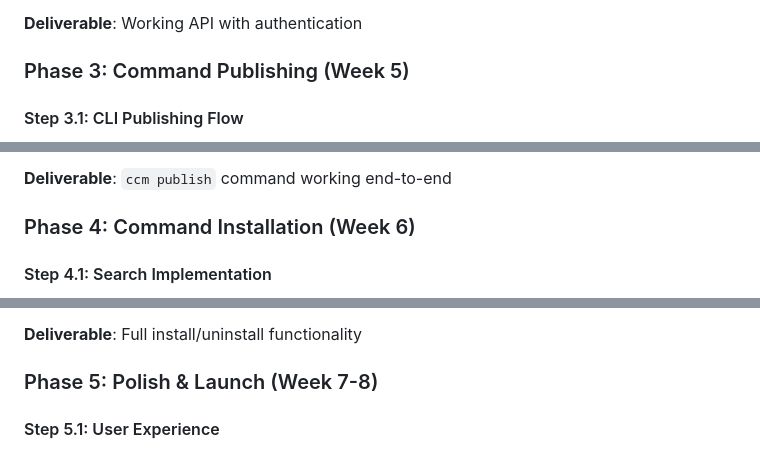
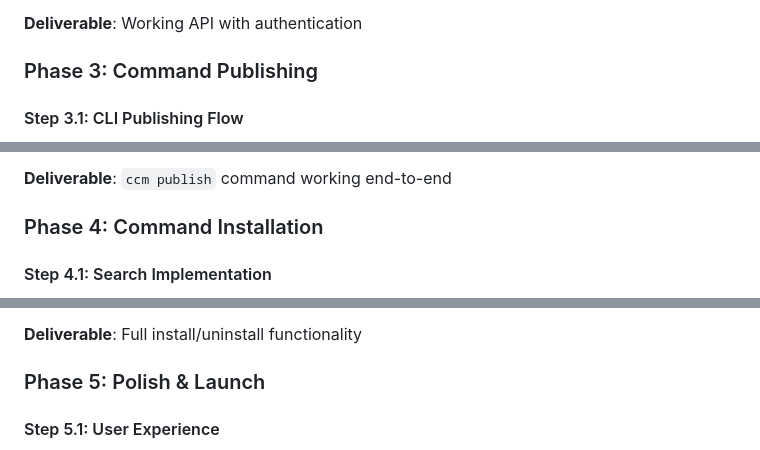
Before and after one commit to drdator/ccm, a Markdown page: MVP_PLAN.md, 3 parts joined by grey strips. Rendered like a GitHub page.

```diff
--- a/MVP_PLAN.md
+++ b/MVP_PLAN.md
@@ -154,7 +154,7 @@ CREATE TABLE tags (
 
 **Deliverable**: Working API with authentication
 
-### Phase 3: Command Publishing (Week 5)
+### Phase 3: Command Publishing
 
 #### Step 3.1: CLI Publishing Flow
 - [ ] Implement `ccm init` to create command.yaml
@@ -175,7 +175,7 @@ CREATE TABLE tags (
 
 **Deliverable**: `ccm publish` command working end-to-end
 
-### Phase 4: Command Installation (Week 6)
+### Phase 4: Command Installation
 
 #### Step 4.1: Search Implementation
 - [ ] Add `ccm search <query>` command
@@ -196,7 +196,7 @@ CREATE TABLE tags (
 
 **Deliverable**: Full install/uninstall functionality
 
-### Phase 5: Polish & Launch (Week 7-8)
+### Phase 5: Polish & Launch
 
 #### Step 5.1: User Experience
 - [ ] Add progress indicators for downloads
```
Also changed, not shown: other parts of MVP_PLAN.md (+11 -11 lines).
